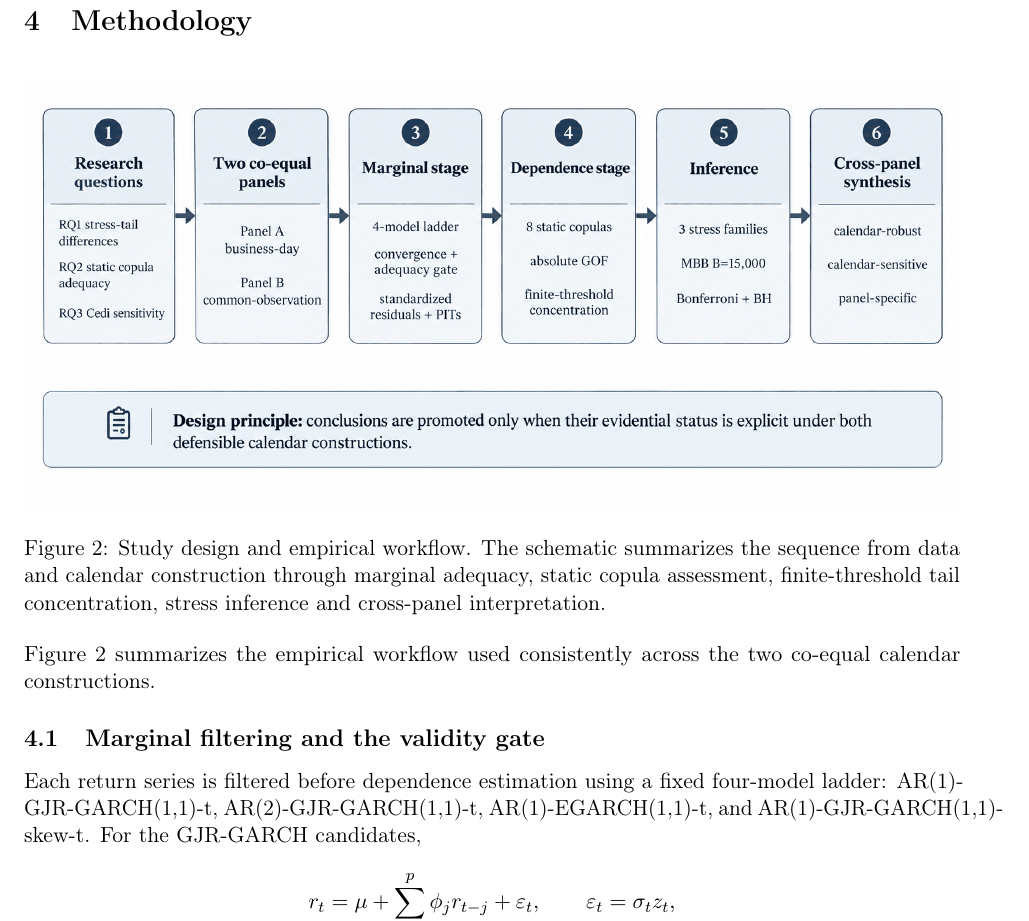
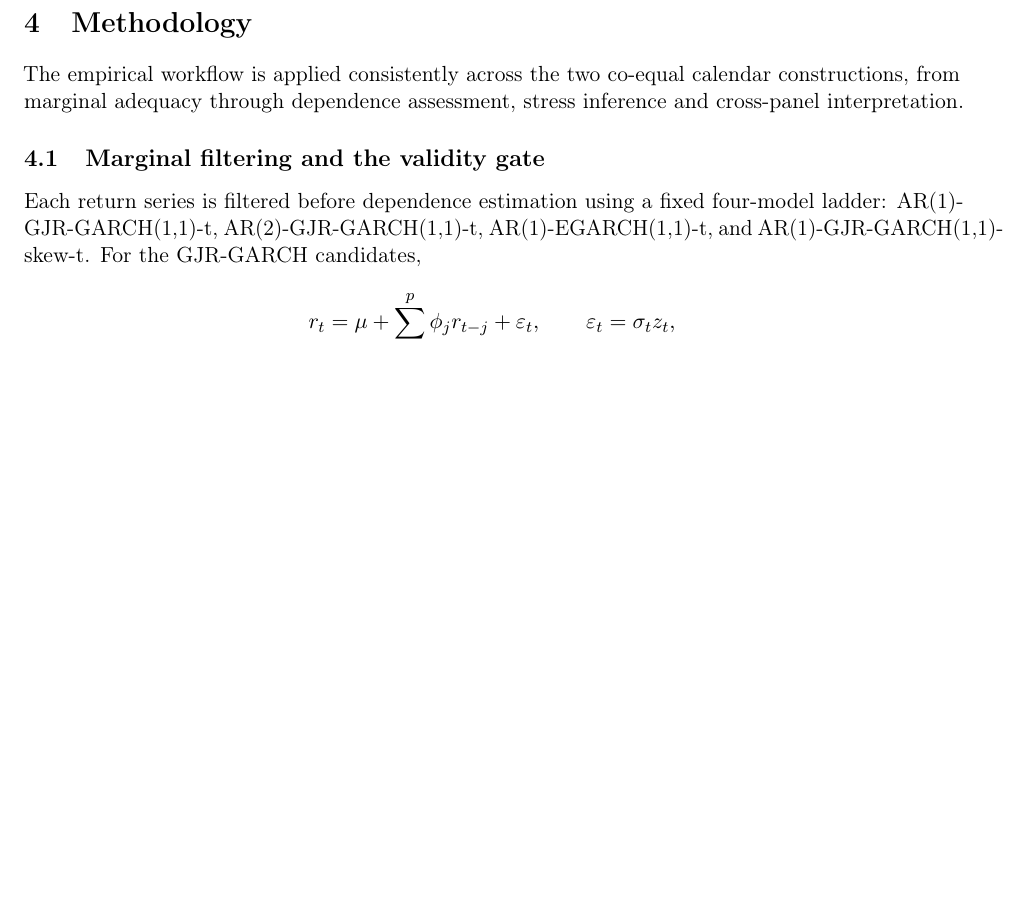
Before and after one commit to Jonathanerrils/tail-dependence-ghana, a LaTeX paper (paper/latex/rebuild/manuscript.tex, which reads paper/latex/rebuild/sections/04_methodology.tex): part of page 13 of 35 before the commit and part of page 12 of 34 after it, cut so that both start at the same text, the shorter picture padded with empty space. Compiled offline with pdfLaTeX.

Commit message:
Keep study-design workflow repository-only in main manuscript

```diff
--- a/paper/latex/rebuild/sections/04_methodology.tex
+++ b/paper/latex/rebuild/sections/04_methodology.tex
@@ -2,14 +2,7 @@
 \label{sec:methodology}
 
 
-\begin{figure}[H]
-\centering
-\includegraphics[width=\linewidth]{figures/repository_study_design_workflow.png}
-\caption{Study design and empirical workflow. The schematic summarizes the sequence from data and calendar construction through marginal adequacy, static copula assessment, finite-threshold tail concentration, stress inference and cross-panel interpretation.}
-\label{fig:study-workflow}
-\end{figure}
-
-Figure~\ref{fig:study-workflow} summarizes the empirical workflow used consistently across the two co-equal calendar constructions.
+The empirical workflow is applied consistently across the two co-equal calendar constructions, from marginal adequacy through dependence assessment, stress inference and cross-panel interpretation.
 
 \subsection{Marginal filtering and the validity gate}
 
```
